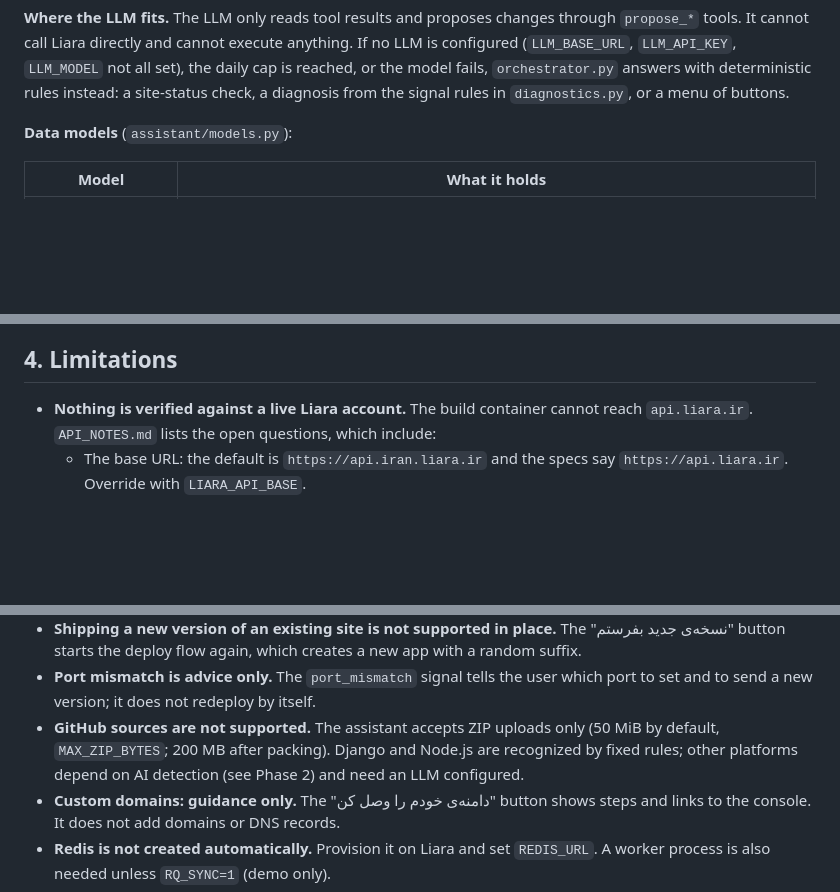
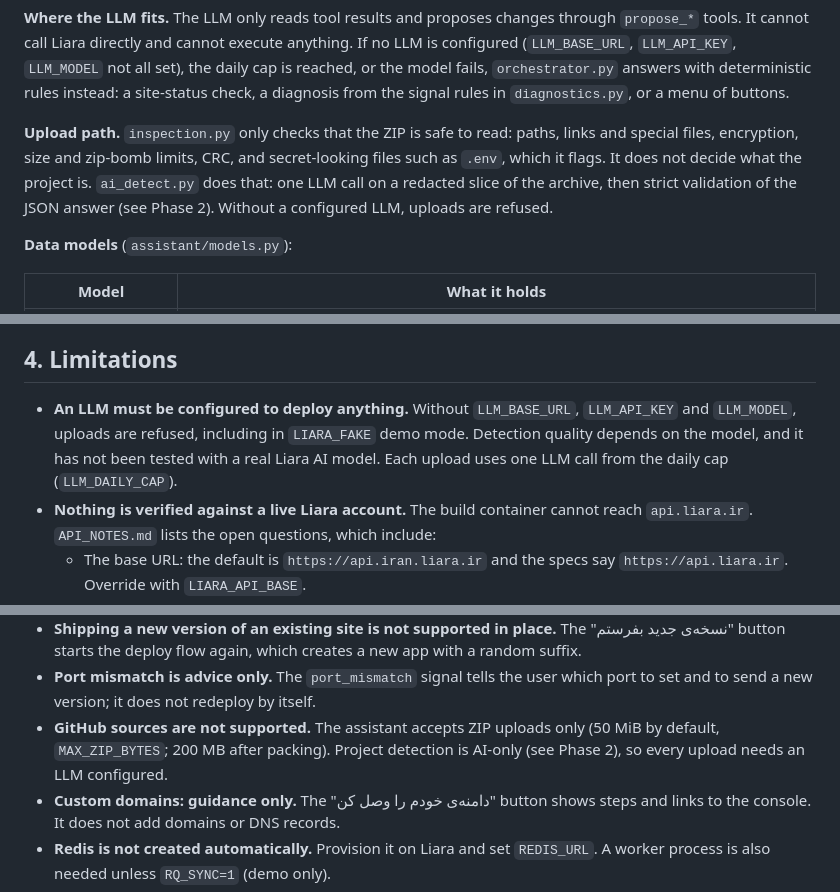
Before and after one commit to mmsm1381/liara-challenge, a Markdown page: README.md, 3 parts joined by grey strips. GitHub-like rendering; blank space fills up the shorter version.

````diff
--- a/README.md
+++ b/README.md
@@ -46,6 +46,8 @@ A chat-only assistant, written in Persian, for people who run sites on Liara. Yo
 ```
 
 **Where the LLM fits.** The LLM only reads tool results and proposes changes through `propose_*` tools. It cannot call Liara directly and cannot execute anything. If no LLM is configured (`LLM_BASE_URL`, `LLM_API_KEY`, `LLM_MODEL` not all set), the daily cap is reached, or the model fails, `orchestrator.py` answers with deterministic rules instead: a site-status check, a diagnosis from the signal rules in `diagnostics.py`, or a menu of buttons.
+
+**Upload path.** `inspection.py` only checks that the ZIP is safe to read: paths, links and special files, encryption, size and zip-bomb limits, CRC, and secret-looking files such as `.env`, which it flags. It does not decide what the project is. `ai_detect.py` does that: one LLM call on a redacted slice of the archive, then strict validation of the JSON answer (see Phase 2). Without a configured LLM, uploads are refused.
 
 **Data models** (`assistant/models.py`):
 
@@ -126,6 +128,7 @@ Read calls are different: while a build is running, the worker keeps polling `ge
 
 ## 4. Limitations
 
+- **An LLM must be configured to deploy anything.** Without `LLM_BASE_URL`, `LLM_API_KEY` and `LLM_MODEL`, uploads are refused, including in `LIARA_FAKE` demo mode. Detection quality depends on the model, and it has not been tested with a real Liara AI model. Each upload uses one LLM call from the daily cap (`LLM_DAILY_CAP`).
 - **Nothing is verified against a live Liara account.** The build container cannot reach `api.liara.ir`. `API_NOTES.md` lists the open questions, which include:
   - The base URL: the default is `https://api.iran.liara.ir` and the specs say `https://api.liara.ir`. Override with `LIARA_API_BASE`.
   - The plan list. `/v1/plans` is a guess and no spec defines it. Plan IDs, RAM/CPU and prices are unknown, and the sizing recommendation depends on them.
@@ -138,7 +141,7 @@ Read calls are different: while a build is running, the worker keeps polling `ge
 - **Object storage env vars are guesses.** `LIARA_ENDPOINT` is hard-coded and marked UNVERIFIED in `jobs.py`. The bucket-key response is also unverified; if Liara does not return the secret, the job stops and asks the user to create the key in the console.
 - **Shipping a new version of an existing site is not supported in place.** The "نسخه‌ی جدید بفرستم" button starts the deploy flow again, which creates a new app with a random suffix.
 - **Port mismatch is advice only.** The `port_mismatch` signal tells the user which port to set and to send a new version; it does not redeploy by itself.
-- **GitHub sources are not supported.** The assistant accepts ZIP uploads only (50 MiB by default, `MAX_ZIP_BYTES`; 200 MB after packing). Django and Node.js are recognized by fixed rules; other platforms depend on AI detection (see Phase 2) and need an LLM configured.
+- **GitHub sources are not supported.** The assistant accepts ZIP uploads only (50 MiB by default, `MAX_ZIP_BYTES`; 200 MB after packing). Project detection is AI-only (see Phase 2), so every upload needs an LLM configured.
 - **Custom domains: guidance only.** The "دامنه‌ی خودم را وصل کن" button shows steps and links to the console. It does not add domains or DNS records.
 - **Redis is not created automatically.** Provision it on Liara and set `REDIS_URL`. A worker process is also needed unless `RQ_SYNC=1` (demo only).
 - **No deletes.** The assistant never deletes apps, databases or buckets. Cleanup is a message asking the user to delete them in the console.
````
Also changed, not shown: other parts of README.md (+11 -7 lines), PLAN.md (+5 -3 lines).
